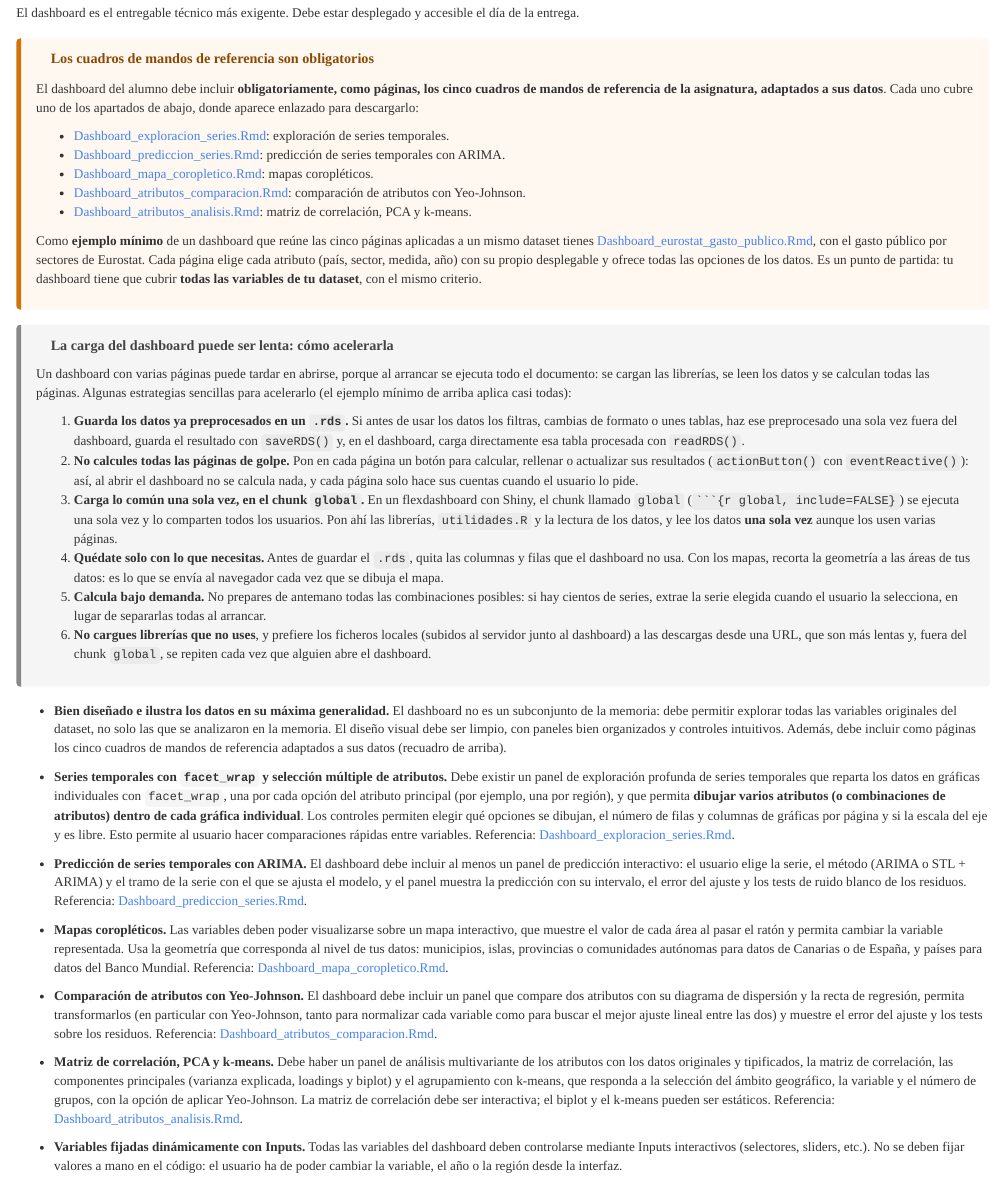
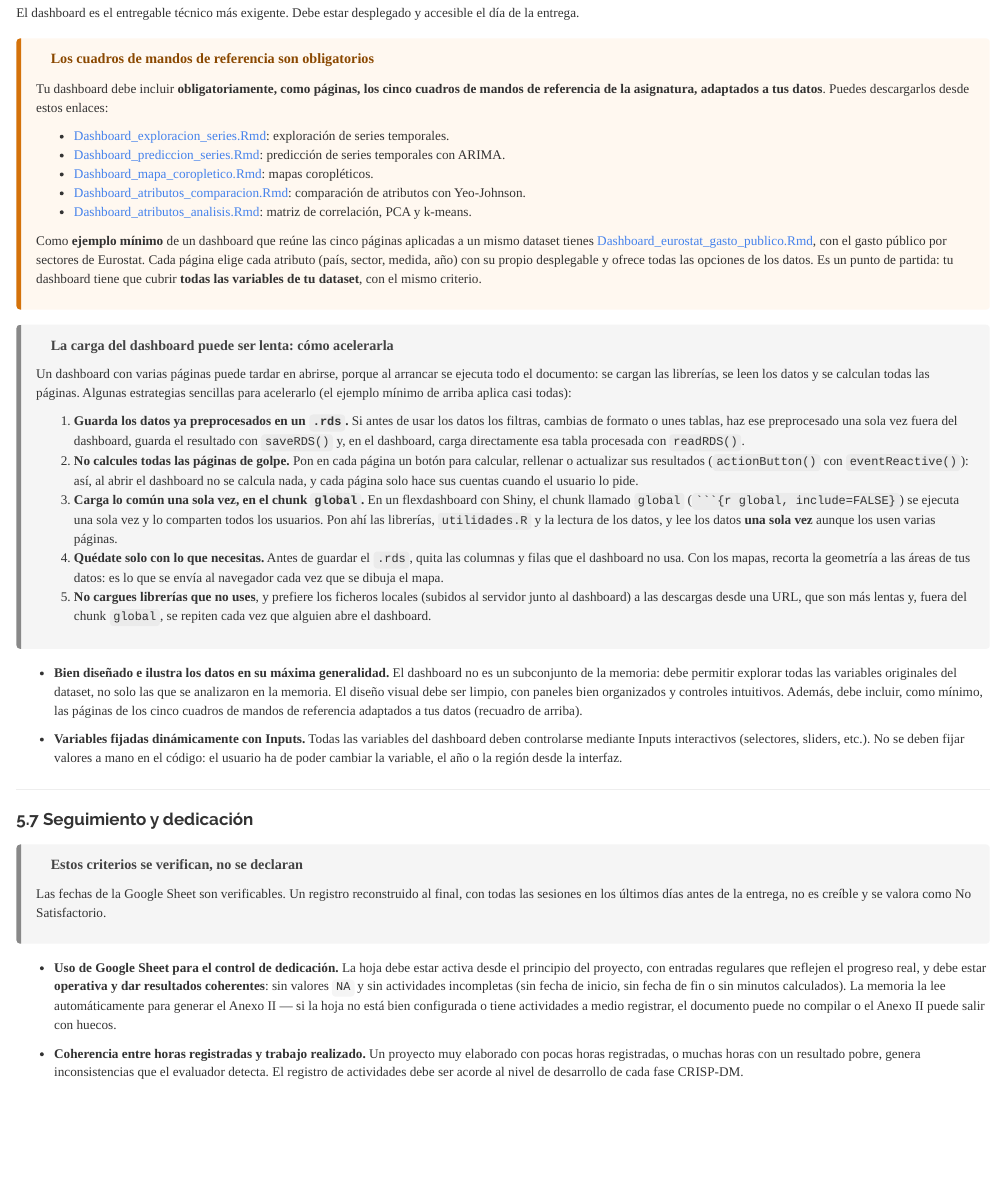
Before and after one commit to lalvarezmat/AEDV-proyecto-personal, an R Markdown document (README_Proyecto_Personal.Rmd): the page in a window 1100 px wide, from 13350 px down. The pictures show the output file README_Proyecto_Personal.html that the author committed with the source, opened offline.

Commit message:
README_Proyecto_Personal: sección Dashboard simplificada

`````diff
--- a/README_Proyecto_Personal.Rmd
+++ b/README_Proyecto_Personal.Rmd
@@ -600,7 +600,7 @@ El dashboard es el entregable técnico más exigente. Debe estar desplegado y ac
 <div class="discusion">
 <strong class="bloque-titulo">Los cuadros de mandos de referencia son obligatorios</strong>
 
-El dashboard del alumno debe incluir **obligatoriamente, como páginas, los cinco cuadros de mandos de referencia de la asignatura, adaptados a sus datos**. Cada uno cubre uno de los apartados de abajo, donde aparece enlazado para descargarlo:
+Tu dashboard debe incluir **obligatoriamente, como páginas, los cinco cuadros de mandos de referencia de la asignatura, adaptados a tus datos**. Puedes descargarlos desde estos enlaces:
 
 * [Dashboard_exploracion_series.Rmd](https://ctim.es/AEDV/Dashboard_exploracion_series.Rmd): exploración de series temporales.
 * [Dashboard_prediccion_series.Rmd](https://ctim.es/AEDV/Dashboard_prediccion_series.Rmd): predicción de series temporales con ARIMA.
@@ -621,22 +621,13 @@ Un dashboard con varias páginas puede tardar en abrirse, porque al arrancar se
 2. **No calcules todas las páginas de golpe.** Pon en cada página un botón para calcular, rellenar o actualizar sus resultados (`actionButton()` con `eventReactive()`): así, al abrir el dashboard no se calcula nada, y cada página solo hace sus cuentas cuando el usuario lo pide.
 3. **Carga lo común una sola vez, en el chunk `global`.** En un flexdashboard con Shiny, el chunk llamado `global` (```` ```{r global, include=FALSE} ````) se ejecuta una sola vez y lo comparten todos los usuarios. Pon ahí las librerías, `utilidades.R` y la lectura de los datos, y lee los datos **una sola vez** aunque los usen varias páginas.
 4. **Quédate solo con lo que necesitas.** Antes de guardar el `.rds`, quita las columnas y filas que el dashboard no usa. Con los mapas, recorta la geometría a las áreas de tus datos: es lo que se envía al navegador cada vez que se dibuja el mapa.
-5. **Calcula bajo demanda.** No prepares de antemano todas las combinaciones posibles: si hay cientos de series, extrae la serie elegida cuando el usuario la selecciona, en lugar de separarlas todas al arrancar.
-6. **No cargues librerías que no uses**, y prefiere los ficheros locales (subidos al servidor junto al dashboard) a las descargas desde una URL, que son más lentas y, fuera del chunk `global`, se repiten cada vez que alguien abre el dashboard.
+5. **No cargues librerías que no uses**, y prefiere los ficheros locales (subidos al servidor junto al dashboard) a las descargas desde una URL, que son más lentas y, fuera del chunk `global`, se repiten cada vez que alguien abre el dashboard.
 
 </div>
 
-- **Bien diseñado e ilustra los datos en su máxima generalidad.** El dashboard no es un subconjunto de la memoria: debe permitir explorar todas las variables originales del dataset, no solo las que se analizaron en la memoria. El diseño visual debe ser limpio, con paneles bien organizados y controles intuitivos. Además, debe incluir como páginas los cinco cuadros de mandos de referencia adaptados a sus datos (recuadro de arriba).
+- **Bien diseñado e ilustra los datos en su máxima generalidad.** El dashboard no es un subconjunto de la memoria: debe permitir explorar todas las variables originales del dataset, no solo las que se analizaron en la memoria. El diseño visual debe ser limpio, con paneles bien organizados y controles intuitivos. Además, debe incluir, como mínimo, las páginas de los cinco cuadros de mandos de referencia adaptados a tus datos (recuadro de arriba).
 
-- **Series temporales con `facet_wrap` y selección múltiple de atributos.** Debe existir un panel de exploración profunda de series temporales que reparta los datos en gráficas individuales con `facet_wrap`, una por cada opción del atributo principal (por ejemplo, una por región), y que permita **dibujar varios atributos (o combinaciones de atributos) dentro de cada gráfica individual**. Los controles permiten elegir qué opciones se dibujan, el número de filas y columnas de gráficas por página y si la escala del eje y es libre. Esto permite al usuario hacer comparaciones rápidas entre variables. Referencia: [Dashboard_exploracion_series.Rmd](https://ctim.es/AEDV/Dashboard_exploracion_series.Rmd).
 
-- **Predicción de series temporales con ARIMA.** El dashboard debe incluir al menos un panel de predicción interactivo: el usuario elige la serie, el método (ARIMA o STL + ARIMA) y el tramo de la serie con el que se ajusta el modelo, y el panel muestra la predicción con su intervalo, el error del ajuste y los tests de ruido blanco de los residuos. Referencia: [Dashboard_prediccion_series.Rmd](https://ctim.es/AEDV/Dashboard_prediccion_series.Rmd).
-
-- **Mapas coropléticos.** Las variables deben poder visualizarse sobre un mapa interactivo, que muestre el valor de cada área al pasar el ratón y permita cambiar la variable representada. Usa la geometría que corresponda al nivel de tus datos: municipios, islas, provincias o comunidades autónomas para datos de Canarias o de España, y países para datos del Banco Mundial. Referencia: [Dashboard_mapa_coropletico.Rmd](https://ctim.es/AEDV/Dashboard_mapa_coropletico.Rmd).
-
-- **Comparación de atributos con Yeo-Johnson.** El dashboard debe incluir un panel que compare dos atributos con su diagrama de dispersión y la recta de regresión, permita transformarlos (en particular con Yeo-Johnson, tanto para normalizar cada variable como para buscar el mejor ajuste lineal entre las dos) y muestre el error del ajuste y los tests sobre los residuos. Referencia: [Dashboard_atributos_comparacion.Rmd](https://ctim.es/AEDV/Dashboard_atributos_comparacion.Rmd).
-
-- **Matriz de correlación, PCA y k-means.** Debe haber un panel de análisis multivariante de los atributos con los datos originales y tipificados, la matriz de correlación, las componentes principales (varianza explicada, loadings y biplot) y el agrupamiento con k-means, que responda a la selección del ámbito geográfico, la variable y el número de grupos, con la opción de aplicar Yeo-Johnson. La matriz de correlación debe ser interactiva; el biplot y el k-means pueden ser estáticos. Referencia: [Dashboard_atributos_analisis.Rmd](https://ctim.es/AEDV/Dashboard_atributos_analisis.Rmd).
 
 - **Variables fijadas dinámicamente con Inputs.** Todas las variables del dashboard deben controlarse mediante Inputs interactivos (selectores, sliders, etc.). No se deben fijar valores a mano en el código: el usuario ha de poder cambiar la variable, el año o la región desde la interfaz.
 
`````
Also changed, not shown: README_Proyecto_Personal.html.
